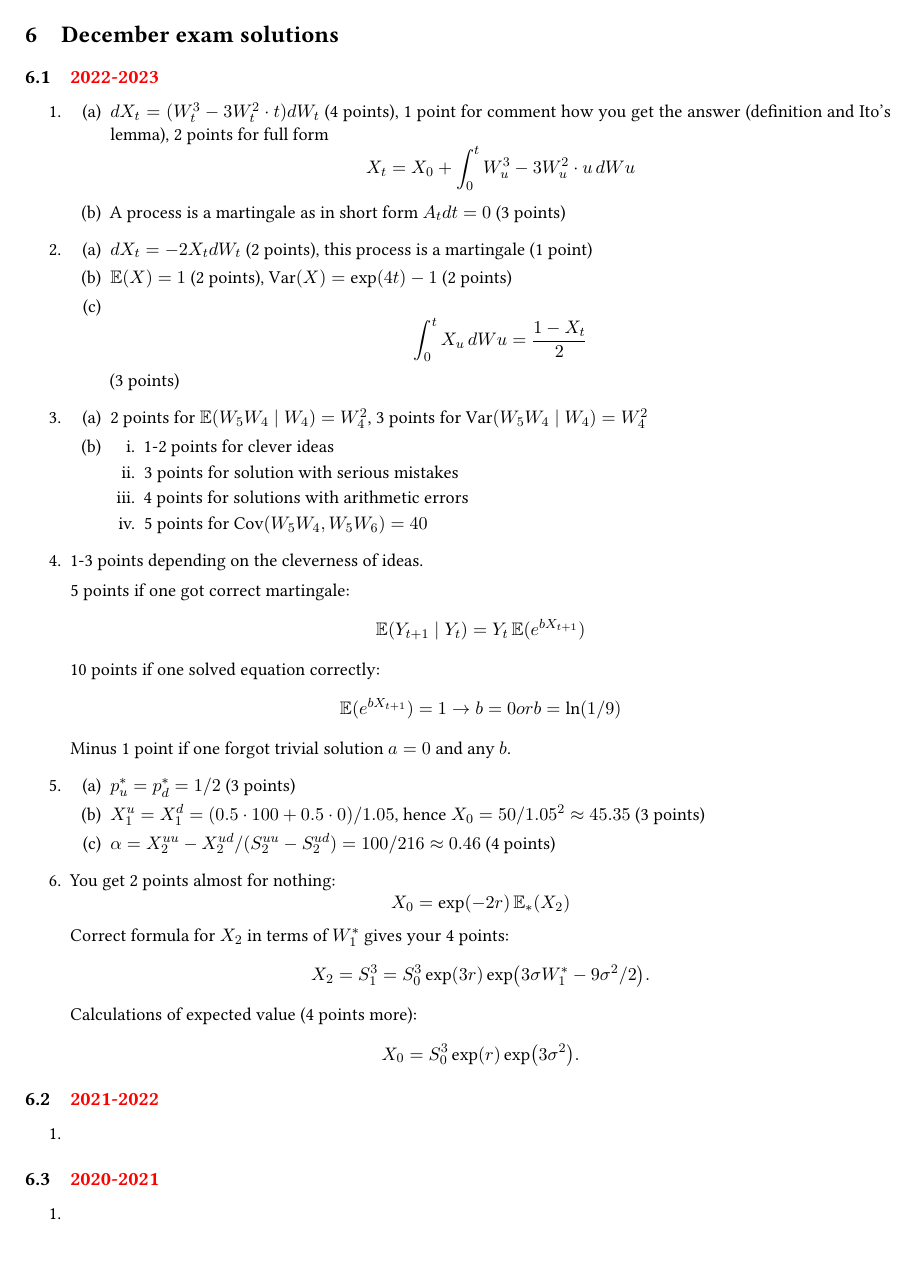
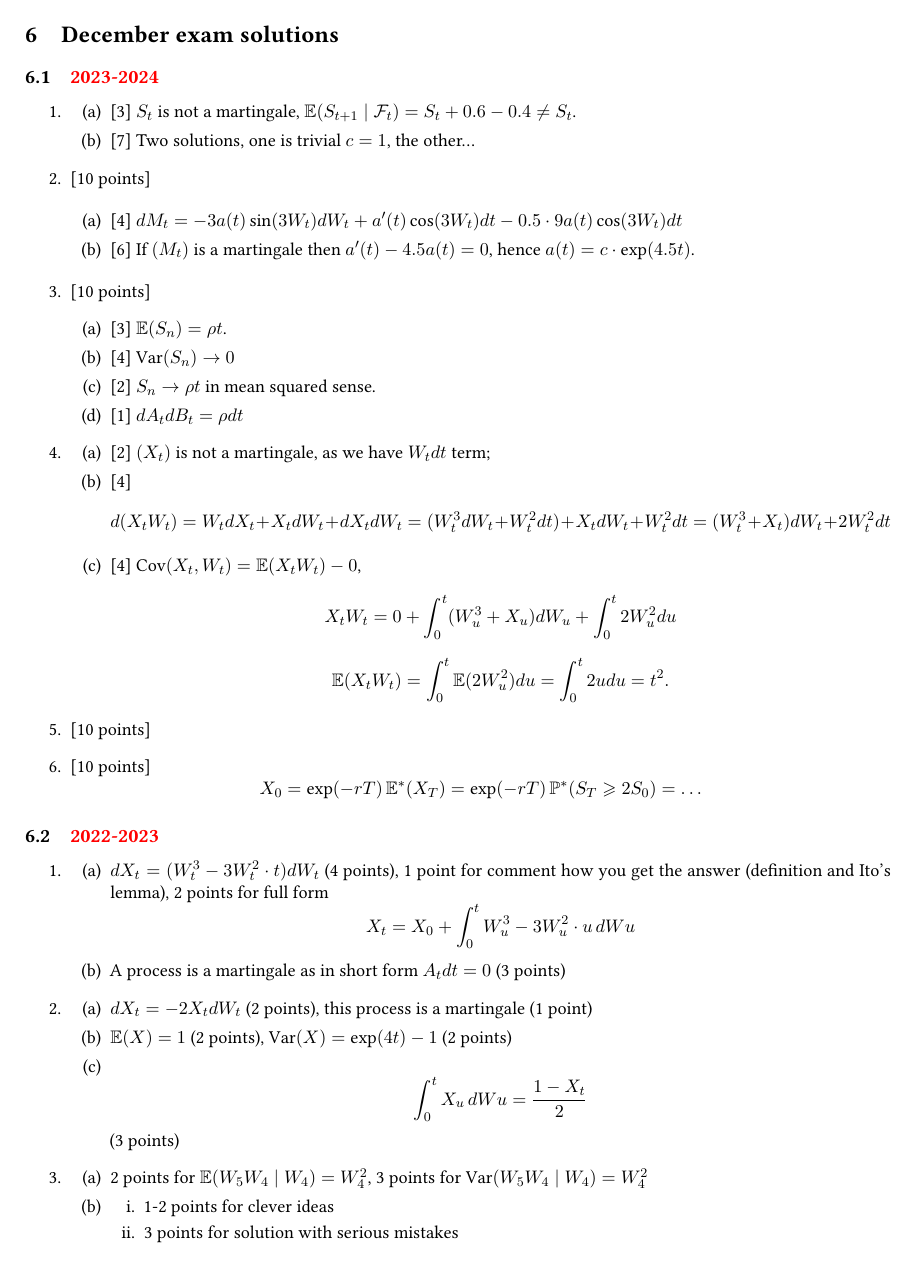
Before and after one commit to bdemeshev/tssp_exams, a LaTeX problem sheet (tssp_exams.tex, which reads chapters/december_sol.tex): page 22 of 28 before the commit and page 23 of 30 after it. Compiled offline with XeLaTeX.

Commit message:
past december exam added

```diff
--- a/chapters/december_sol.tex
+++ b/chapters/december_sol.tex
@@ -3,6 +3,57 @@
 \newpage
 \thispagestyle{empty}
 \section{December exam solutions}
+\subsection[2023-2024]{\hyperref[sec:kr_02_2023_2024]{2023-2024}}
+\label{sec:sol_kr_02_2023_2024} % \label{ссылка сюда}
+
+\begin{enumerate}
+    \item
+ \begin{enumerate}
+    \item {[3]} $S_t$ is not a martingale, $\E(S_{t+1} \mid \cF_t) = S_t + 0.6 - 0.4 \neq S_t$.
+    \item {[7]} Two solutions, one is trivial $c=1$, the other\dots
+ \end{enumerate}
+
+\item {[10 points]}
+
+\begin{enumerate}
+    \item {[4]} $dM_t = -3a(t)\sin(3W_t)dW_t + a'(t)\cos(3W_t)dt - 0.5 \cdot 9 a(t) \cos(3W_t) dt$
+    \item {[6]} If $(M_t)$ is a martingale then $a'(t) - 4.5 a(t) = 0$, hence $a(t) = c\cdot \exp(4.5t)$.
+\end{enumerate}
+
+\item {[10 points]}
+\begin{enumerate}
+    \item {[3]} $\E(S_n) = \rho t$.
+    \item {[4]} $\Var(S_n) \to 0$
+    \item {[2]} $S_n \to \rho t$ in mean squared sense.
+    \item {[1]} $dA_t dB_t = \rho dt$
+\end{enumerate}
+
+\item
+\begin{enumerate}
+    \item {[2]} $(X_t)$ is not a martingale, as we have $W_t dt$ term;
+    \item {[4]}
+    \[
+    d(X_t W_t) = W_t dX_t + X_t dW_t + dX_t dW_t  = (W_t^3 dW_t + W_t^2 dt) + X_t dW_t + W_t^2 dt = (W_t^3 + X_t) dW_t + 2W_t^2 dt
+    \]
+    \item {[4]} $\Cov(X_t, W_t) = \E(X_t W_t) - 0$,
+    \[
+    X_t W_t = 0 + \int_0^t (W_u^3 + X_u) dW_u + \int_0^t 2W_u^2 du
+    \]
+    \[
+    \E(X_t W_t) =  \int_0^t \E(2W_u^2) du =  \int_0^t 2u du = t^2.
+    \]
+\end{enumerate}
+
+\item {[10 points]}
+
+\item {[10 points]}
+\[
+X_0 = \exp(-rT)\E^*(X_T) = \exp(-rT) \P^*(S_T \geq 2S_0) = \dots
+\]
+
+\end{enumerate}
+
+
 \subsection[2022-2023]{\hyperref[sec:kr_02_2022_2023]{2022-2023}}
 \label{sec:sol_kr_02_2022_2023} % \label{ссылка сюда}
 
--- a/tssp_exams.tex
+++ b/tssp_exams.tex
@@ -90,7 +90,7 @@ left=13mm, right=13mm, includefoot]{geometry}
 
 %\usepackage{embedfile} % отказались от внедрения тех внутрь pdf так как всё равно всё на гитхабе :)
 
-\usepackage{physics} % \abs \norm \grad, меняет \sin, \cos...
+% \usepackage{physics} % \abs \norm \grad, меняет \sin, \cos...
 
 \usepackage{subfigure} % для создания нескольких рисунков внутри одного
 
@@ -122,7 +122,7 @@ left=13mm, right=13mm, includefoot]{geometry}
 % 4. Не сокращайте .1 вместо 0.1
 % 5. Повторяющееся значение повторяйте, а не говорите "то же"
 
-\usepackage[cache=false]{minted} % вставка кода, нужен питон :)
+% \usepackage[cache=false]{minted} % вставка кода, нужен питон :)
 % опция cache=false включена, чтобы избегать необходимости
 % чистить кэш при ошибках компиляции
 % возможно вообще подумать об устранении этого пакета:
@@ -175,6 +175,7 @@ left=13mm, right=13mm, includefoot]{geometry}
 
 
 \newcommand{\cN}{\mathcal{N}}
+\newcommand{\cF}{\mathcal{F}}
 \newcommand{\dU}{\mathrm{U}}
 \newcommand{\dUnif}{\mathrm{U}}
 \newcommand{\dBinom}{\mathrm{Bin}}
@@ -188,15 +189,16 @@ left=13mm, right=13mm, includefoot]{geometry}
 \newcommand{\crit}{\mathrm{crit}}
 
 
-\newcommand \R{\mathbb{R}}
-\newcommand \N{\mathbb{N}}
-\newcommand \Z{\mathbb{Z}}
-
 
 \newcommand \RR{\mathbb{R}}
 \newcommand \NN{\mathbb{N}}
 \newcommand \ZZ{\mathbb{Z}}
 
+\usepackage{mathtools}
+\DeclarePairedDelimiter{\norm}{\lVert}{\rVert}
+\DeclarePairedDelimiter{\abs}{\lvert}{\rvert}
+\DeclarePairedDelimiter{\scalp}{\langle}{\rangle}
+\DeclarePairedDelimiter{\ceil}{\lceil}{\rceil}
 
 
 
```
Also changed, not shown: chapters/december.tex (+62 -0 lines), tssp_exams.pdf.
